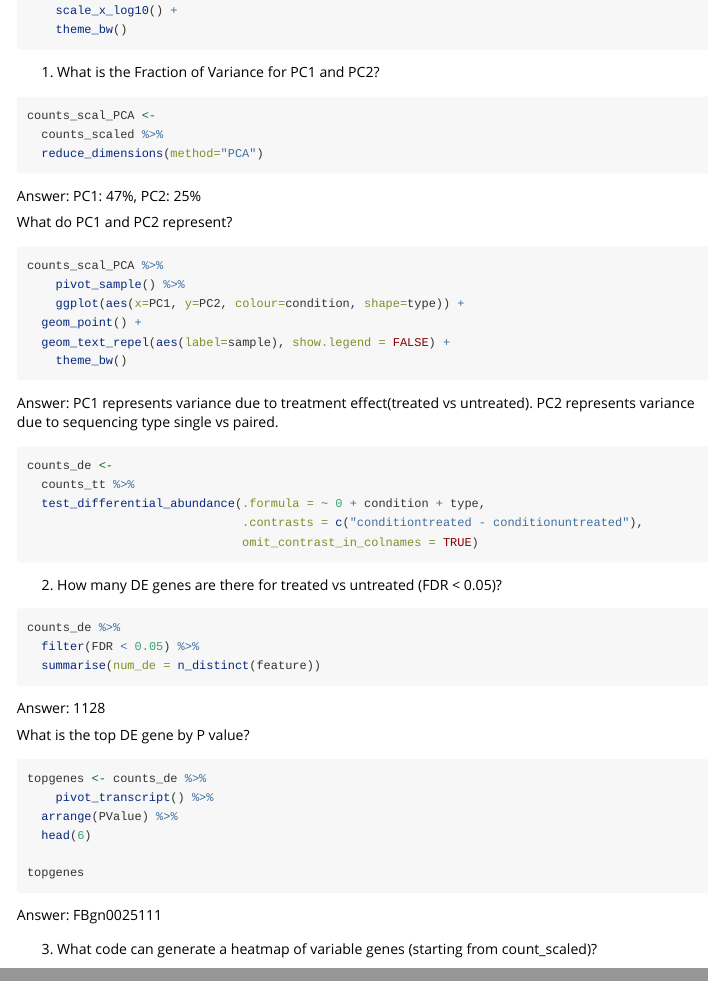
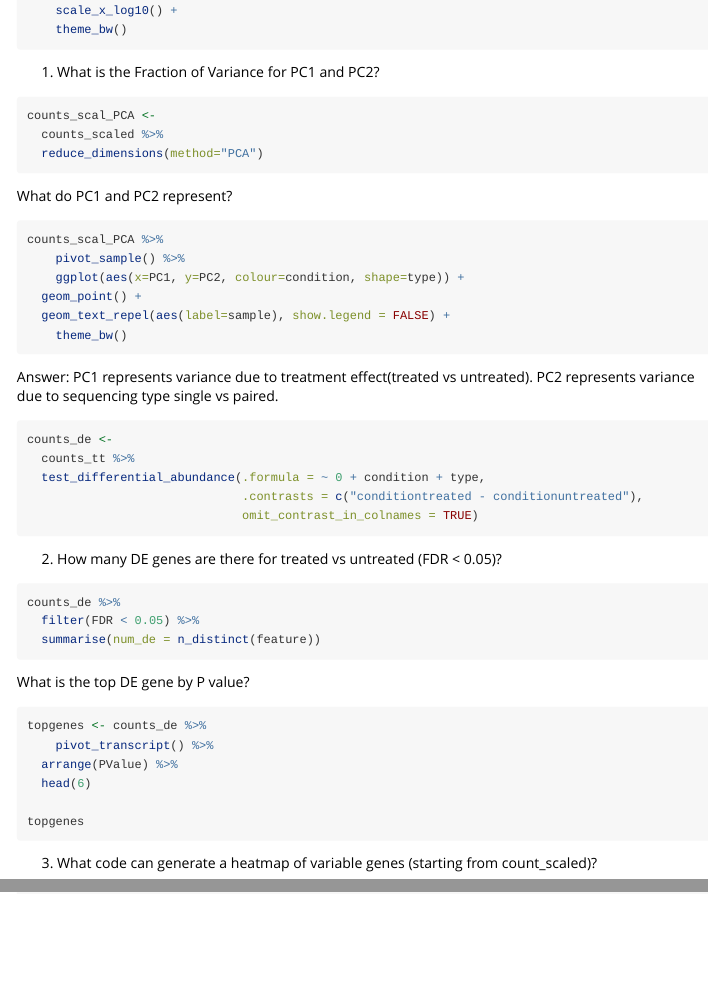
Before and after one commit to stemangiola/rpharma2020_tidytranscriptomics, an R Markdown document (vignettes/solutions.Rmd): the page in a window 1100 px wide, from 1070 px down, and a second part further down, joined at a grey line. Rendered offline with R 4.5, knitr and Pandoc, with nearby package versions; the code chunks are not run, so their results and figures are left out; long lines of code are wrapped.

````diff
--- a/_pkgdown.yml
+++ b/_pkgdown.yml
@@ -17,6 +17,8 @@
       href: articles/tidytranscriptomics.html
     - text: Supplementary
       href: articles/supplementary.html
+    - text: Solutions
+      href: articles/solutions.html
 
   right:
    - icon: fa-github
--- a/vignettes/solutions.Rmd
+++ b/vignettes/solutions.Rmd
@@ -70,7 +70,6 @@
   reduce_dimensions(method="PCA")
 ```
 
-Answer: PC1: 47%, PC2: 25%
 
 What do PC1 and PC2 represent?
 
@@ -102,7 +101,6 @@
   summarise(num_de = n_distinct(feature))
 ```
 
-Answer: 1128
 
 What is the top DE gene by P value?
 
@@ -115,7 +113,6 @@
 topgenes
 ```
 
-Answer: FBgn0025111
 
 
 3. What code can generate a heatmap of variable genes (starting from count_scaled)?
````
